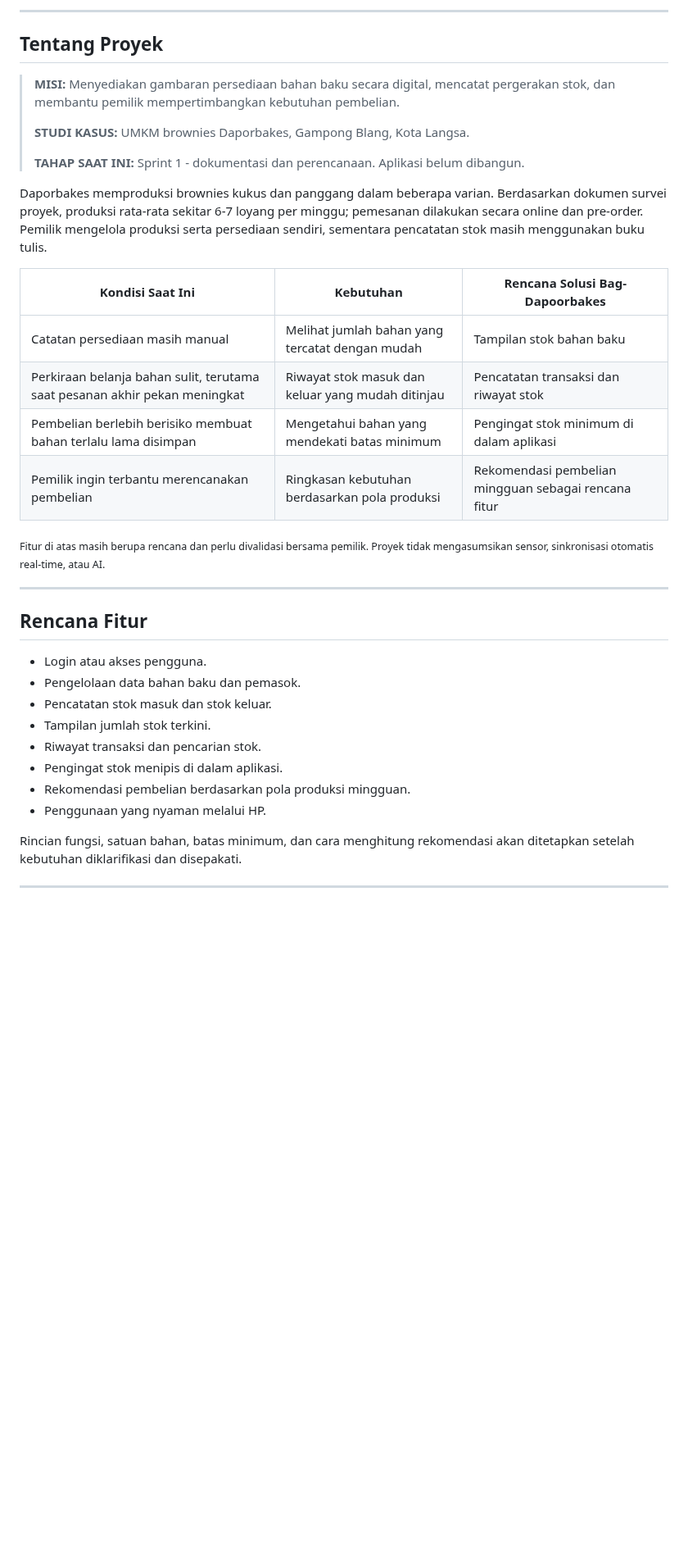
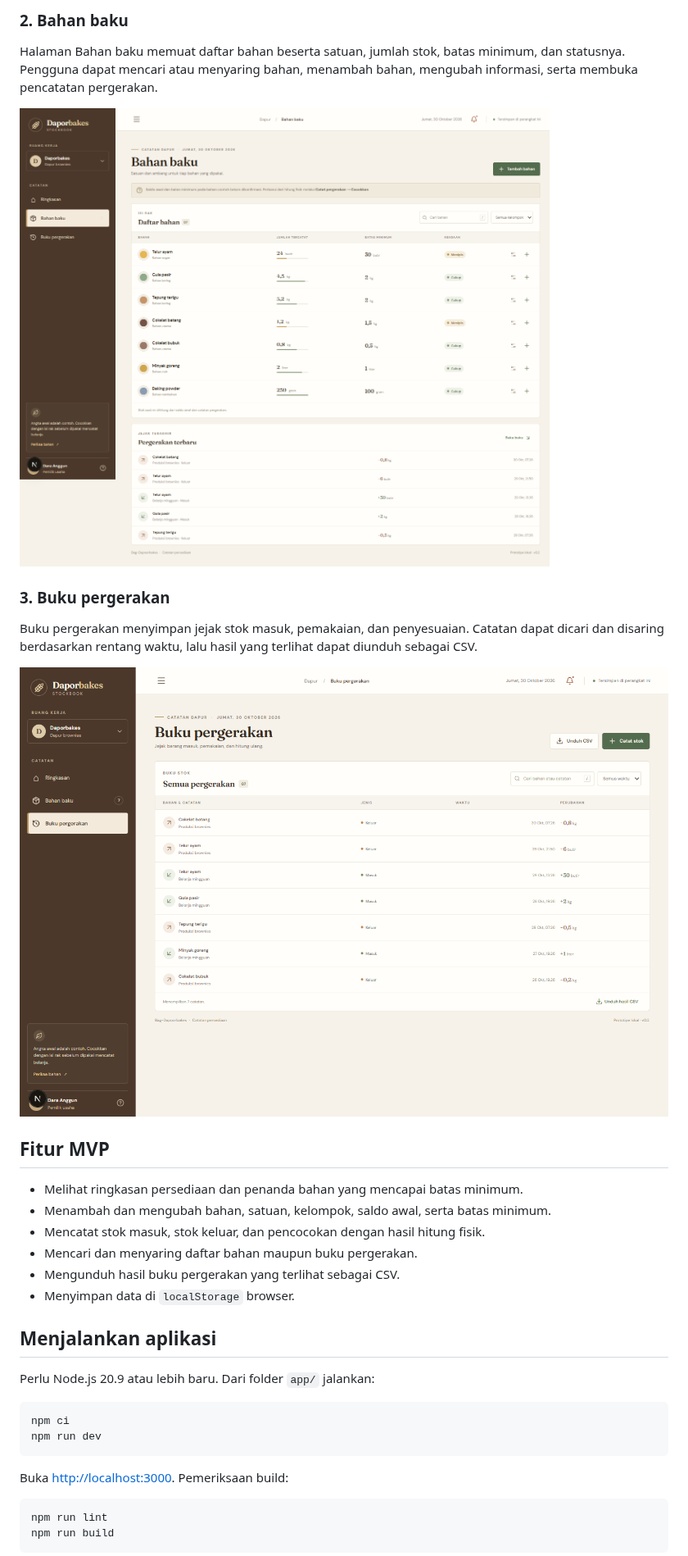
Before and after one commit to MPPL01022026/Kelompok-6.1, a Markdown page: README.md, the part around one of its changes. Shown at 82% size. Rendered like a GitHub page; pictures changed too: docs/sprint-03/screenshots/02-bahan-baku.png (added), docs/sprint-03/screenshots/03-buku-pergerakan.png (added); blank space fills up the shorter version.

Commit message:
docs: tambahkan screenshot dan laporan eksekusi Sprint 3

````diff
--- a/README.md
+++ b/README.md
@@ -24,43 +14,38 @@
 
----
+### 2. Bahan baku
 
-<a id="tentang-proyek"></a>
+Halaman Bahan baku memuat daftar bahan beserta satuan, jumlah stok, batas minimum, dan statusnya. Pengguna dapat mencari atau menyaring bahan, menambah bahan, mengubah informasi, serta membuka pencatatan pergerakan.
 
-## Tentang Proyek
+![Halaman Bahan baku Bag-Dapoorbakes menampilkan daftar dan status stok](docs/sprint-03/screenshots/02-bahan-baku.png)
 
-> **MISI:** Menyediakan gambaran persediaan bahan baku secara digital, mencatat pergerakan stok, dan membantu pemilik mempertimbangkan kebutuhan pembelian.
->
-> **STUDI KASUS:** UMKM brownies Daporbakes, Gampong Blang, Kota Langsa.
->
-> **TAHAP SAAT INI:** Sprint 1 - dokumentasi dan perencanaan. Aplikasi belum dibangun.
+### 3. Buku pergerakan
 
-Daporbakes memproduksi brownies kukus dan panggang dalam beberapa varian. Berdasarkan dokumen survei proyek, produksi rata-rata sekitar 6-7 loyang per minggu; pemesanan dilakukan secara online dan pre-order. Pemilik mengelola produksi serta persediaan sendiri, sementara pencatatan stok masih menggunakan buku tulis.
+Buku pergerakan menyimpan jejak stok masuk, pemakaian, dan penyesuaian. Catatan dapat dicari dan disaring berdasarkan rentang waktu, lalu hasil yang terlihat dapat diunduh sebagai CSV.
 
-| Kondisi Saat Ini | Kebutuhan | Rencana Solusi Bag-Dapoorbakes |
-|---|---|---|
-| Catatan persediaan masih manual | Melihat jumlah bahan yang tercatat dengan mudah | Tampilan stok bahan baku |
-| Perkiraan belanja bahan sulit, terutama saat pesanan akhir pekan meningkat | Riwayat stok masuk dan keluar yang mudah ditinjau | Pencatatan transaksi dan riwayat stok |
-| Pembelian berlebih berisiko membuat bahan terlalu lama disimpan | Mengetahui bahan yang mendekati batas minimum | Pengingat stok minimum di dalam aplikasi |
-| Pemilik ingin terbantu merencanakan pembelian | Ringkasan kebutuhan berdasarkan pola produksi | Rekomendasi pembelian mingguan sebagai rencana fitur |
+![Halaman Buku pergerakan Bag-Dapoorbakes menampilkan riwayat perubahan persediaan](docs/sprint-03/screenshots/03-buku-pergerakan.png)
 
-<sub>Fitur di atas masih berupa rencana dan perlu divalidasi bersama pemilik. Proyek tidak mengasumsikan sensor, sinkronisasi otomatis real-time, atau AI.</sub>
+## Fitur MVP
 
----
+- Melihat ringkasan persediaan dan penanda bahan yang mencapai batas minimum.
+- Menambah dan mengubah bahan, satuan, kelompok, saldo awal, serta batas minimum.
+- Mencatat stok masuk, stok keluar, dan pencocokan dengan hasil hitung fisik.
+- Mencari dan menyaring daftar bahan maupun buku pergerakan.
+- Mengunduh hasil buku pergerakan yang terlihat sebagai CSV.
+- Menyimpan data di `localStorage` browser.
 
-<a id="rencana-fitur"></a>
+## Menjalankan aplikasi
 
-## Rencana Fitur
+Perlu Node.js 20.9 atau lebih baru. Dari folder `app/` jalankan:
 
-- Login atau akses pengguna.
-- Pengelolaan data bahan baku dan pemasok.
-- Pencatatan stok masuk dan stok keluar.
-- Tampilan jumlah stok terkini.
-- Riwayat transaksi dan pencarian stok.
-- Pengingat stok menipis di dalam aplikasi.
-- Rekomendasi pembelian berdasarkan pola produksi mingguan.
-- Penggunaan yang nyaman melalui HP.
+```bash
+npm ci
+npm run dev
+```
 
-Rincian fungsi, satuan bahan, batas minimum, dan cara menghitung rekomendasi akan ditetapkan setelah kebutuhan diklarifikasi dan disepakati.
+Buka [http://localhost:3000](http://localhost:3000). Pemeriksaan build:
 
----
+```bash
+npm run lint
+npm run build
+```
 
````
Also changed, not shown: other parts of README.md (+16 -139 lines), docs/SPRINT_TRACKER.md (+2 -1 lines), docs/sprint-03/SPRINT_EXECUTION.md (added, +46 -0 lines), docs/sprint-03/screenshots/01-ringkasan.png (added).
